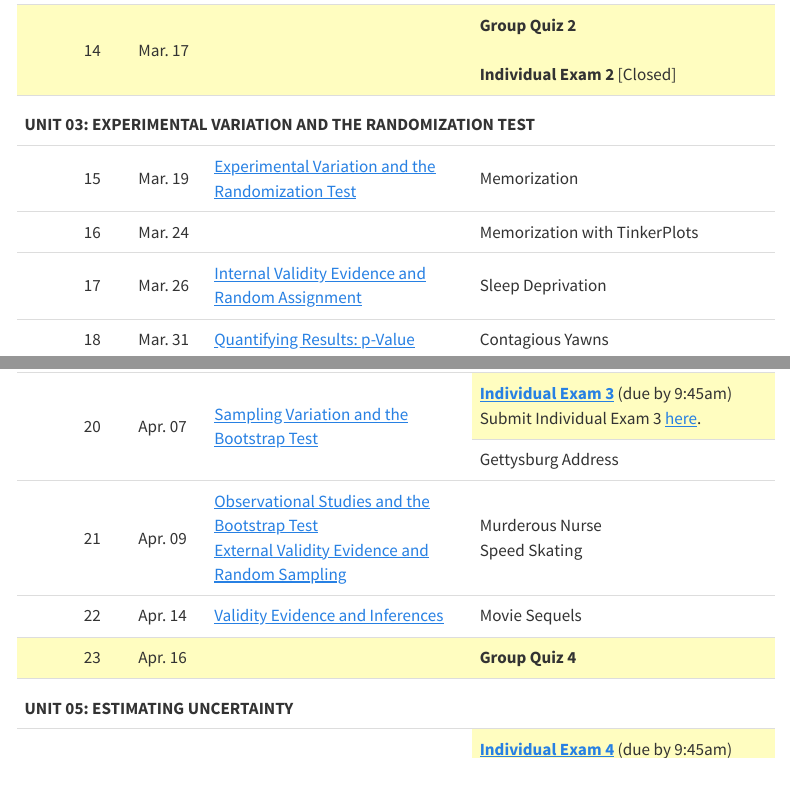
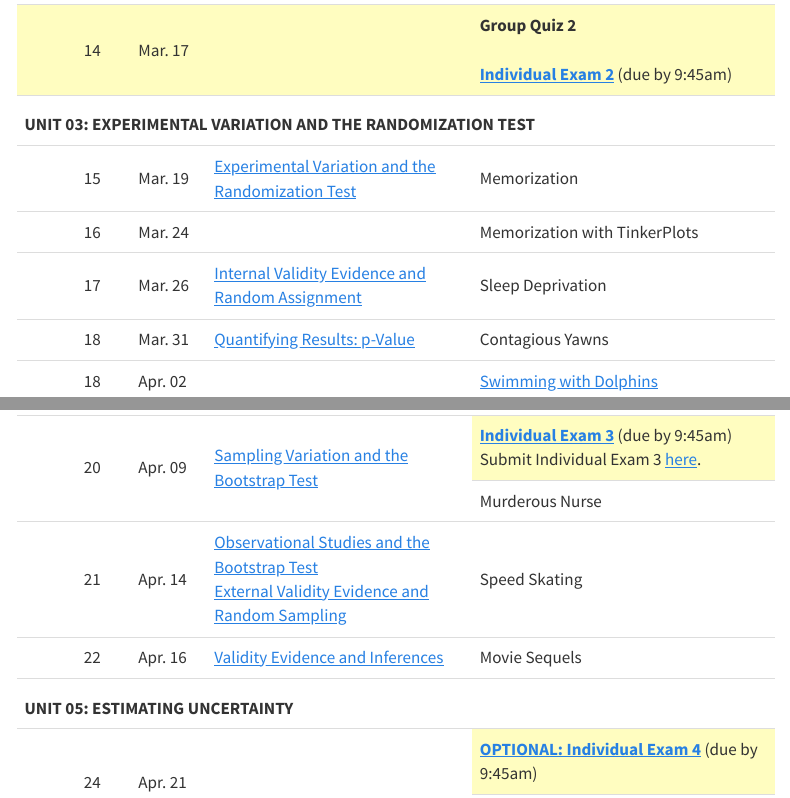
Before and after one commit to zief0002/curly-guacamole, a Quarto document (schedule.qmd): the page in a window 1100 px wide, from 1240 px down, and a second part further down, joined at a grey line. Rendered offline with R 4.5, knitr and Pandoc in place of Quarto, with nearby package versions; menus at the side of the page are left out.

Commit message:
Updated schedule

```diff
--- a/schedule.qmd
+++ b/schedule.qmd
@@ -200,8 +200,10 @@ As part of the course, there may be articles, papers, etc. that you will need to
 <td style="vertical-align:middle;" headers="date">Mar. 17</td>
 <td style="vertical-align:middle;" headers="reading"></td>
 <td style="vertical-align:middle;" headers="activity">**Group Quiz 2**<br/><br />
-  **Individual Exam 2** [Closed]
-  <!-- [**Individual Exam 2**](https://docs.google.com/document/d/1VzlO26QeEjMdl-pEUr55OacpGAXrKJrR9lE08u-EEXc/edit?usp=sharing) (due by 9:45am)<br /> Submit Individual Exam 2 [here](https://forms.gle/a8v7eTZoyHhbSL7T9 ).</td> -->
+  <!-- **Individual Exam 2** [Closed] -->
+  [**Individual Exam 2**](https://docs.google.com/document/d/1VzlO26QeEjMdl-pEUr55OacpGAXrKJrR9lE08u-EEXc/edit?usp=sharing) (due by 9:45am)
+  <!-- <br /> Submit Individual Exam 2 [here](https://forms.gle/a8v7eTZoyHhbSL7T9 ). -->
+  </td>
 </tr>
 
 <!-- Unit 03: EXPERIMENTAL VARIATION AND THE RANDOMIZATION TEST -->
@@ -256,13 +258,13 @@ As part of the course, there may be articles, papers, etc. that you will need to
 </tr>
 
 
-<!-- <tr> -->
-<!-- <td align="center" style="vertical-align:middle;" headers="blank"></td> -->
-<!-- <td align="center" style="vertical-align:middle;" headers="day">18</td> -->
-<!-- <td style="vertical-align:middle;" headers="date">Mar. 31</td> -->
-<!-- <td style="vertical-align:middle;" headers="reading"></td> -->
-<!-- <td style="vertical-align:middle;" headers="acivity">Speed Skating</td> -->
-<!-- </tr> -->
+<tr>
+<td align="center" style="vertical-align:middle;" headers="blank"></td>
+<td align="center" style="vertical-align:middle;" headers="day">18</td>
+<td style="vertical-align:middle;" headers="date">Apr. 02</td>
+<td style="vertical-align:middle;" headers="reading"></td>
+<td style="vertical-align:middle;" headers="activity">[Swimming with Dolphins](files/swimming-with-dolphins-practice.pdf)</td>
+</tr>
 
 
 <tr style="background-color: #fffdc0">
@@ -286,7 +288,7 @@ As part of the course, there may be articles, papers, etc. that you will need to
 <tr>
 <td align="center" style="vertical-align:middle;" rowspan=2 headers="blank"></td>
 <td align="center" style="vertical-align:middle;" rowspan=2 headers="day">20</td>
-<td style="vertical-align:middle;" rowspan=2 headers="date">Apr. 07</td>
+<td style="vertical-align:middle;" rowspan=2 headers="date">Apr. 09</td>
 <td style="vertical-align:middle;" rowspan=2 headers="reading">
   [Sampling Variation and the Bootstrap Test](https://zief0002.github.io/statistical-thinking/10-sampling-variation.html)
 </td>
@@ -299,25 +301,25 @@ As part of the course, there may be articles, papers, etc. that you will need to
 
 
 <tr>
-<td headers="activity">Gettysburg Address</td>
+<td headers="activity">Murderous Nurse</td>
 </tr>
 
 <tr>
 <td align="center" style="vertical-align:middle;" headers="blank"></td>
 <td align="center" style="vertical-align:middle;" headers="day">21</td>
-<td style="vertical-align:middle;" headers="date">Apr. 09</td>
+<td style="vertical-align:middle;" headers="date">Apr. 14</td>
 <td style="vertical-align:middle;" headers="reading">
   [Observational Studies and the Bootstrap Test](https://zief0002.github.io/statistical-thinking/13-observational-studies.html)<br />
   [External Validity Evidence and Random Sampling](https://zief0002.github.io/statistical-thinking/11-external-validity-evidence.html)
 </td>
-<td style="vertical-align:middle;" headers="activity">Murderous Nurse<br />Speed Skating</td>
+<td style="vertical-align:middle;" headers="activity">Speed Skating</td>
 </tr>
 
 
 <tr>
 <td align="center" style="vertical-align:middle;" headers="blank"></td>
 <td align="center" style="vertical-align:middle;" headers="day">22</td>
-<td style="vertical-align:middle;" headers="date">Apr. 14</td>
+<td style="vertical-align:middle;" headers="date">Apr. 16</td>
 <td style="vertical-align:middle;" headers="reading">
   [Validity Evidence and Inferences](https://zief0002.github.io/statistical-thinking/12-validity-evidence-and-inferences.html)
 </td>
@@ -326,13 +328,13 @@ As part of the course, there may be articles, papers, etc. that you will need to
 
 
 
-<tr style="background-color: #fffdc0">
-<td align="center" style="vertical-align:middle;" headers="blank"></td>
-<td align="center" style="vertical-align:middle;" headers="day">23</td>
-<td style="vertical-align:middle;" headers="date">Apr. 16</td>
-<td style="vertical-align:middle;" headers="reading"></td>
-<td style="vertical-align:middle;" headers="activity">**Group Quiz 4**</td>
-</tr>
+<!-- <tr style="background-color: #fffdc0"> -->
+<!-- <td align="center" style="vertical-align:middle;" headers="blank"></td> -->
+<!-- <td align="center" style="vertical-align:middle;" headers="day">23</td> -->
+<!-- <td style="vertical-align:middle;" headers="date">Apr. 16</td> -->
+<!-- <td style="vertical-align:middle;" headers="reading"></td> -->
+<!-- <td style="vertical-align:middle;" headers="activity">**Group Quiz 4**</td> -->
+<!-- </tr> -->
 
 
 <!-- Unit 05: ESTIMATING UNCERTAINTY -->
@@ -351,7 +353,7 @@ As part of the course, there may be articles, papers, etc. that you will need to
 <td style="vertical-align:middle;" rowspan=2 headers="reading"></td>
 <td style="background-color: #fffdc0" headers="activity">
   <!-- **Individual Exam 4** [Closed] -->
-  [**Individual Exam 4**](https://docs.google.com/document/d/18tK0Ozi8ePfBewOAocbGYGTOdPq-cHeD/edit?usp=sharing&ouid=100796696879019680143&rtpof=true&sd=true) (due by 9:45am)
+  [**OPTIONAL: Individual Exam 4**](https://docs.google.com/document/d/18tK0Ozi8ePfBewOAocbGYGTOdPq-cHeD/edit?usp=sharing&ouid=100796696879019680143&rtpof=true&sd=true) (due by 9:45am)
 </td>
 </tr>
 
```
Also changed, not shown: docs/search.json, files/swimming-with-dolphins-practice.pdf (added), schedule.qmd (2 more changed lines), 3 other files.
